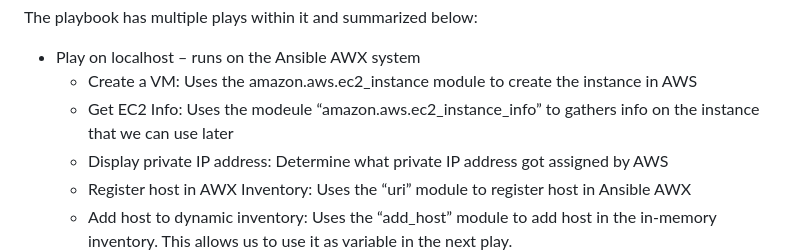
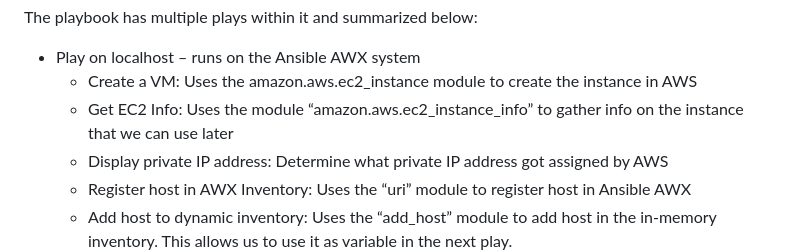
Before and after one commit to SAP-samples/landscape-management-sample-scripts, a Markdown page: custom-operation_ansible_provision_new_host/README.md, the part around the change printed below. Rendered like a GitHub page.

```diff
--- a/custom-operation_ansible_provision_new_host/README.md
+++ b/custom-operation_ansible_provision_new_host/README.md
@@ -102,7 +102,7 @@
  	<li>Play on localhost – runs on the Ansible AWX system
 <ul dir="auto">
  	<li>Create a VM: Uses the amazon.aws.ec2_instance module to create the instance in AWS</li>
- 	<li>Get EC2 Info: Uses the modeule “amazon.aws.ec2_instance_info” to gathers info on the instance that we can use later</li>
+ 	<li>Get EC2 Info: Uses the module “amazon.aws.ec2_instance_info” to gather info on the instance that we can use later</li>
  	<li>Display private IP address: Determine what private IP address got assigned by AWS</li>
  	<li>Register host in AWX Inventory: Uses the “uri” module to register host in Ansible AWX</li>
  	<li>Add host to dynamic inventory: Uses the “add_host” module to add host in the in-memory inventory. This allows us to use it as variable in the next play.</li>
```
Also changed, not shown: other parts of custom-operation_ansible_provision_new_host/README.md (+10 -10 lines).
